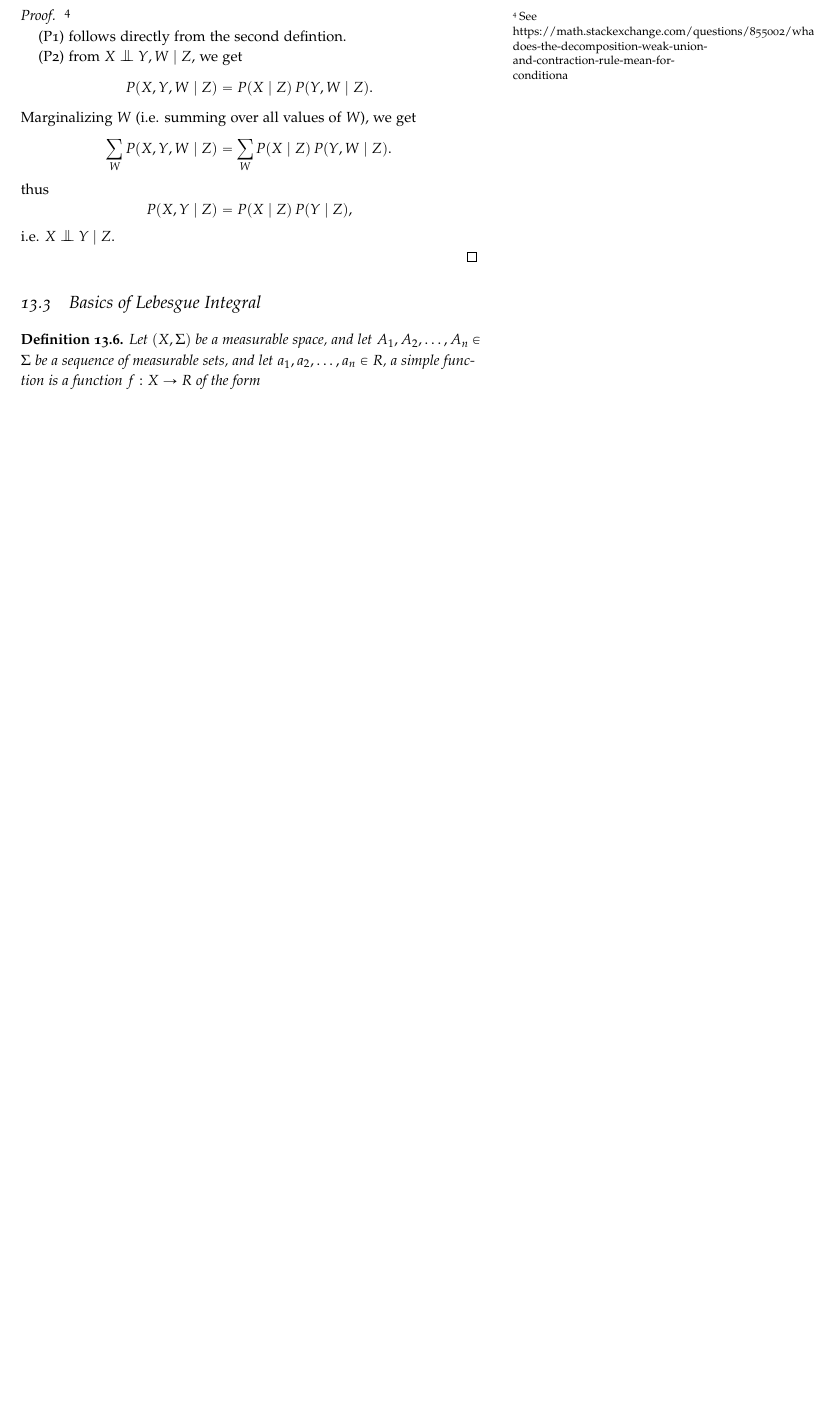
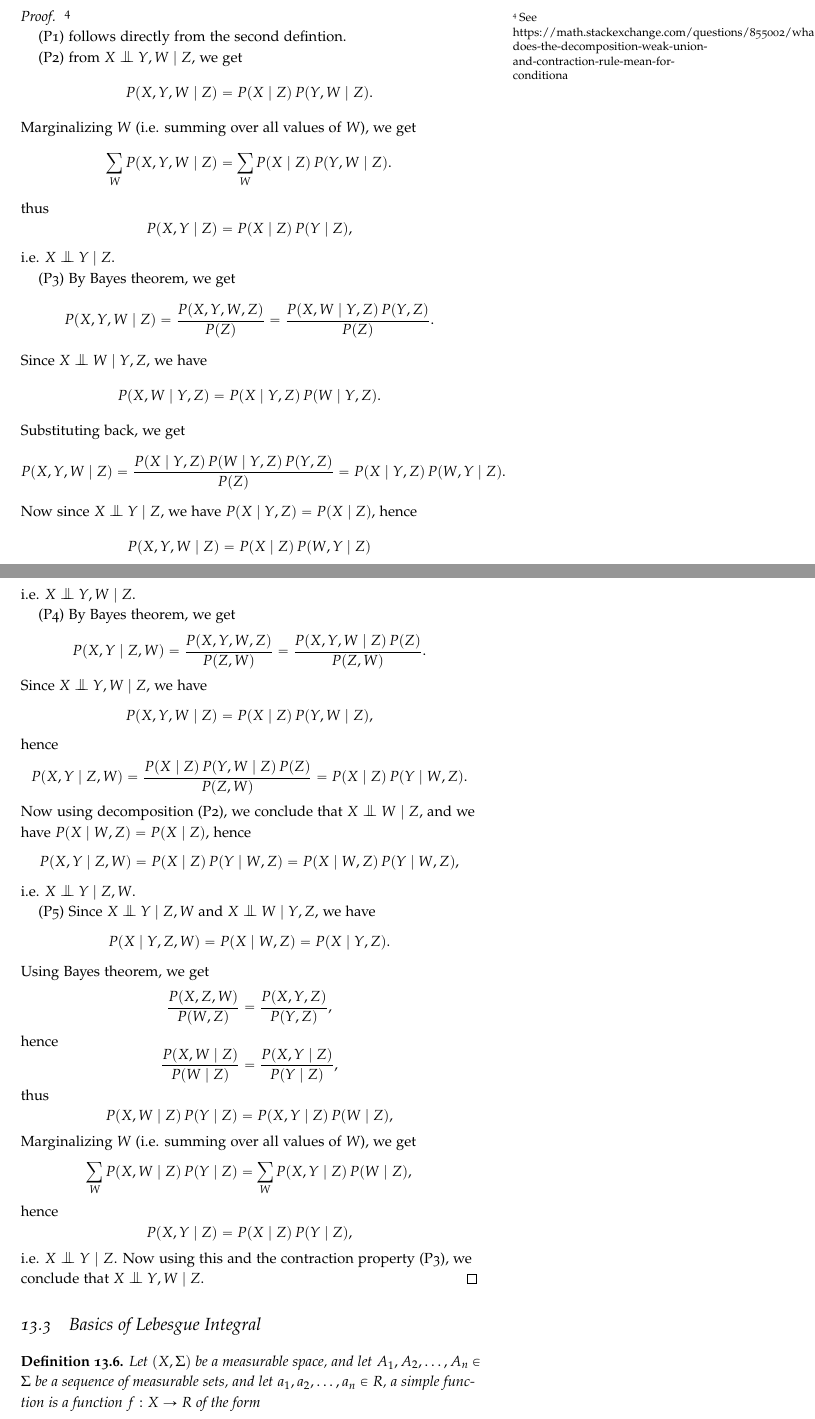
Before and after one commit to simon-song/note, a LaTeX thesis (note.tex, which reads martingale.tex): part of page 90 of 172 before the commit and two parts of pages 90 and 91 of 174 after it, the two joined at a grey line, cut so that both start at the same text, the shorter picture padded with empty space. Compiled offline with pdfLaTeX.

Commit message:
Added proof of the properties of conditional independence

```diff
--- a/martingale.tex
+++ b/martingale.tex
@@ -117,8 +117,75 @@ thus
 \]
 i.e. $X\bigCI Y\mid Z$.
 
+(P3) By Bayes theorem, we get
+\[
+  P(X,Y,W\mid Z)=\frac{P(X,Y,W,Z)}{P(Z)}
+    =\frac{P(X,W\mid Y,Z) \, P(Y,Z)}{P(Z)}.
+\]
+Since $X\bigCI W \mid Y,Z$, we have
+\[
+  P(X,W\mid Y,Z)=P(X\mid Y,Z)\, P(W\mid Y,Z).
+\]
+Substituting back, we get
+\[
+  P(X,Y,W\mid Z)=\frac{P(X\mid Y,Z)\, P(W\mid Y,Z)\, P(Y,Z)}{P(Z)}
+                = P(X\mid Y,Z)\, P(W,Y\mid Z).
+\]
+Now since $X\bigCI Y \mid Z$, we have $P(X\mid Y,Z)=P(X\mid Z)$, hence
+\[
+  P(X,Y,W\mid Z)=P(X\mid Z)\, P(W,Y \mid Z)
+\]
+i.e. $X\bigCI Y,W\mid Z$.
 
+(P4) By Bayes theorem, we get
+\[
+  P(X,Y\mid Z,W)=\frac{P(X,Y,W,Z)}{P(Z,W)}
+    =\frac{P(X,Y,W\mid Z) \, P(Z)}{P(Z,W)}.
+\]
+Since $X\bigCI Y,W\mid Z$, we have
+\[
+  P(X,Y,W\mid Z)=P(X\mid Z)\, P(Y,W\mid Z),
+\]
+hence
+\[
+  P(X,Y\mid Z,W)=\frac{P(X\mid Z)\, P(Y,W\mid Z)\, P(Z)}{P(Z,W)}
+                = P(X\mid Z)\, P(Y\mid W,Z).
+\]
+Now using decomposition (P2), we conclude that $X\bigCI W\mid Z$, and we have
+$P(X\mid W,Z)=P(X\mid Z)$, hence
+\[
+  P(X,Y\mid Z,W)= P(X\mid Z)\, P(Y\mid W,Z)
+                = P(X\mid W,Z)\, P(Y\mid W,Z),
+\]
+i.e. $X\bigCI Y\mid Z,W$.
 
+(P5) Since $X\bigCI Y\mid Z,W$ and $X\bigCI W\mid Y,Z$, we have
+\[
+  P(X\mid Y,Z,W) = P(X\mid W,Z) = P(X\mid Y,Z).
+\]
+Using Bayes theorem, we get
+\[
+  \frac{P(X,Z,W)}{P(W,Z)} = \frac{P(X,Y,Z)}{P(Y,Z)},
+\]
+hence
+\[
+  \frac{P(X,W\mid Z)}{P(W\mid Z)} = \frac{P(X,Y\mid Z)}{P(Y\mid Z)},
+\]
+thus
+\[
+  P(X,W\mid Z)\, P(Y\mid Z) = P(X,Y\mid Z)\, P(W\mid Z),
+\]
+Marginalizing $W$ (i.e. summing over all values of $W$), we get
+\[
+  \sum_W P(X,W\mid Z)\, P(Y\mid Z) = \sum_W P(X,Y\mid Z)\, P(W\mid Z),
+\]
+hence
+\[
+  P(X,Y\mid Z) = P(X\mid Z)\, P(Y\mid Z),
+\]
+i.e. $X\bigCI Y\mid Z$.
+Now using this and the contraction property (P3), we conclude that
+$X\bigCI Y,W\mid Z$.
 \end{proof}
 
 
```
